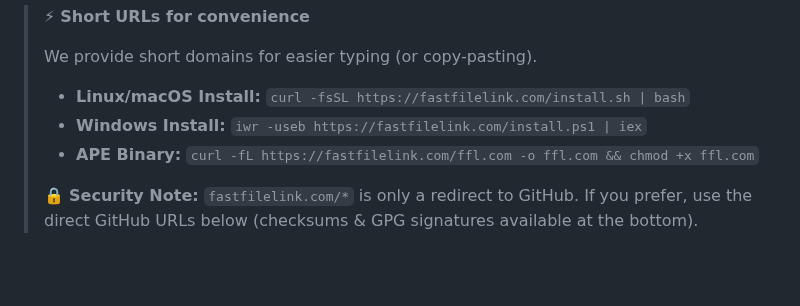
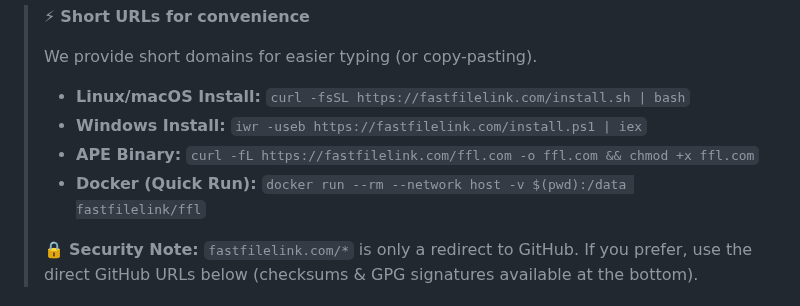
Before and after one commit to nuwainfo/ffl, a Markdown page: README.md, the part around the change. GitHub-like rendering; blank space fills up the shorter version.

Commit message:
Add docker quick run

```diff
--- a/README.md
+++ b/README.md
@@ -68,6 +68,7 @@ You can download the [latest release](https://github.com/nuwainfo/ffl/releases/)
 > * **Linux/macOS Install:** `curl -fsSL https://fastfilelink.com/install.sh | bash`
 > * **Windows Install:** `iwr -useb https://fastfilelink.com/install.ps1 | iex`
 > * **APE Binary:** `curl -fL https://fastfilelink.com/ffl.com -o ffl.com && chmod +x ffl.com`
+> * **Docker (Quick Run):** `docker run --rm --network host -v $(pwd):/data fastfilelink/ffl`
 >
 > 🔒 **Security Note:** `fastfilelink.com/*` is only a redirect to GitHub. If you prefer, use the direct GitHub URLs below (checksums & GPG signatures available at the bottom).
 
```
